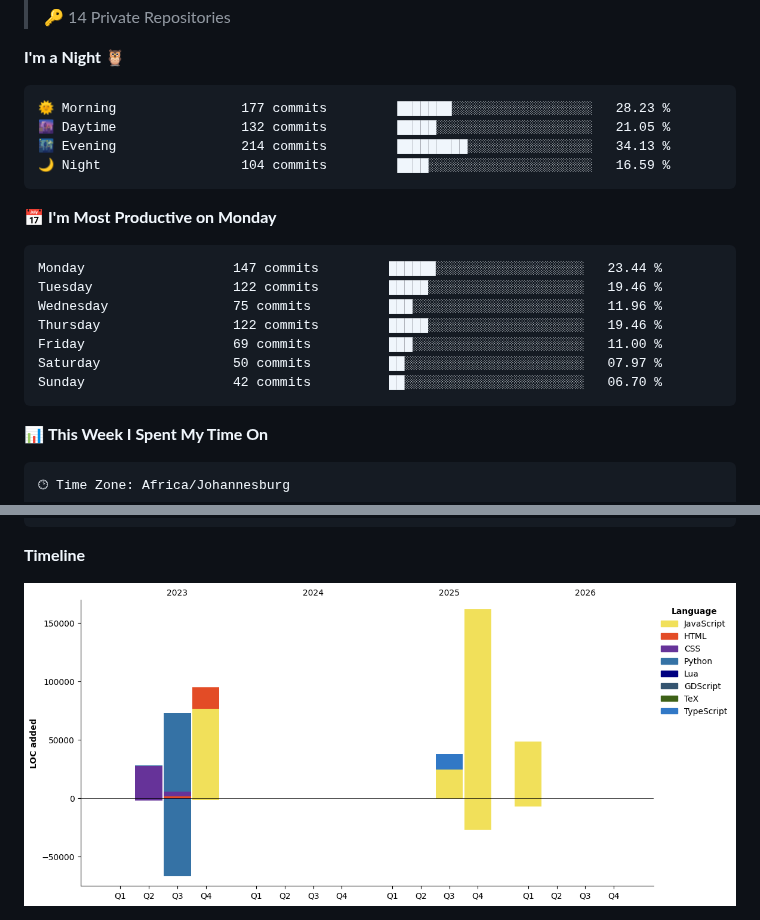
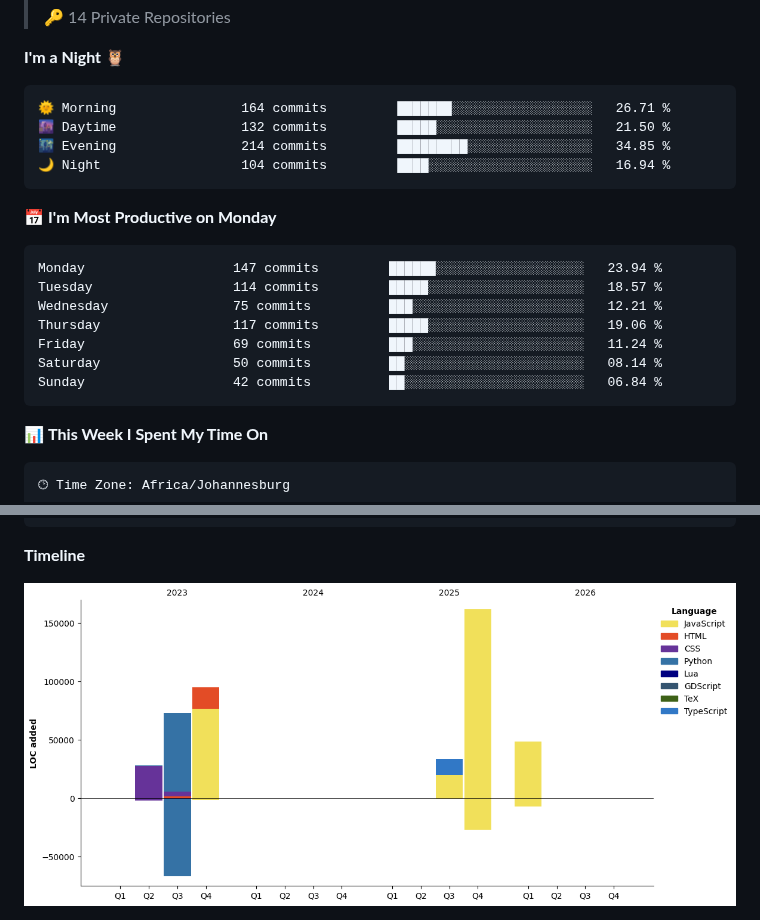
Before and after one commit to Franky-Dee/Franky-Dee, a Markdown page: README.md, 2 parts joined by grey strips. Rendered like a GitHub page; pictures changed too: assets/bar_graph.png.

Commit message:
Updated with Dev Metrics

````diff
--- a/README.md
+++ b/README.md
@@ -25,21 +25,21 @@
 **I'm a Night 🦉**
 
 ```text
-🌞 Morning                177 commits         ███████░░░░░░░░░░░░░░░░░░   28.23 %
-🌆 Daytime                132 commits         █████░░░░░░░░░░░░░░░░░░░░   21.05 %
-🌃 Evening                214 commits         █████████░░░░░░░░░░░░░░░░   34.13 %
-🌙 Night                  104 commits         ████░░░░░░░░░░░░░░░░░░░░░   16.59 %
+🌞 Morning                164 commits         ███████░░░░░░░░░░░░░░░░░░   26.71 %
+🌆 Daytime                132 commits         █████░░░░░░░░░░░░░░░░░░░░   21.50 %
+🌃 Evening                214 commits         █████████░░░░░░░░░░░░░░░░   34.85 %
+🌙 Night                  104 commits         ████░░░░░░░░░░░░░░░░░░░░░   16.94 %
 ```
 📅 **I'm Most Productive on Monday**
 
 ```text
-Monday                   147 commits         ██████░░░░░░░░░░░░░░░░░░░   23.44 %
-Tuesday                  122 commits         █████░░░░░░░░░░░░░░░░░░░░   19.46 %
-Wednesday                75 commits          ███░░░░░░░░░░░░░░░░░░░░░░   11.96 %
-Thursday                 122 commits         █████░░░░░░░░░░░░░░░░░░░░   19.46 %
-Friday                   69 commits          ███░░░░░░░░░░░░░░░░░░░░░░   11.00 %
-Saturday                 50 commits          ██░░░░░░░░░░░░░░░░░░░░░░░   07.97 %
-Sunday                   42 commits          ██░░░░░░░░░░░░░░░░░░░░░░░   06.70 %
+Monday                   147 commits         ██████░░░░░░░░░░░░░░░░░░░   23.94 %
+Tuesday                  114 commits         █████░░░░░░░░░░░░░░░░░░░░   18.57 %
+Wednesday                75 commits          ███░░░░░░░░░░░░░░░░░░░░░░   12.21 %
+Thursday                 117 commits         █████░░░░░░░░░░░░░░░░░░░░   19.06 %
+Friday                   69 commits          ███░░░░░░░░░░░░░░░░░░░░░░   11.24 %
+Saturday                 50 commits          ██░░░░░░░░░░░░░░░░░░░░░░░   08.14 %
+Sunday                   42 commits          ██░░░░░░░░░░░░░░░░░░░░░░░   06.84 %
 ```
 
 
````
Also changed, not shown: other parts of README.md (+1 -1 lines).
